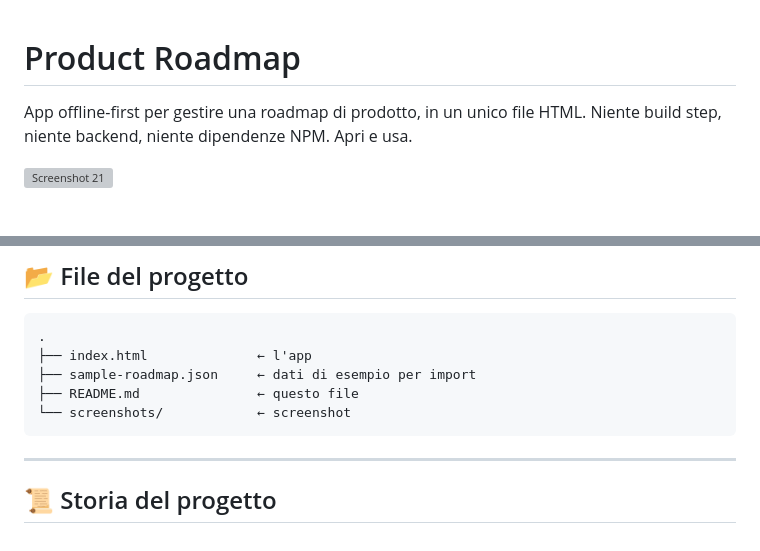
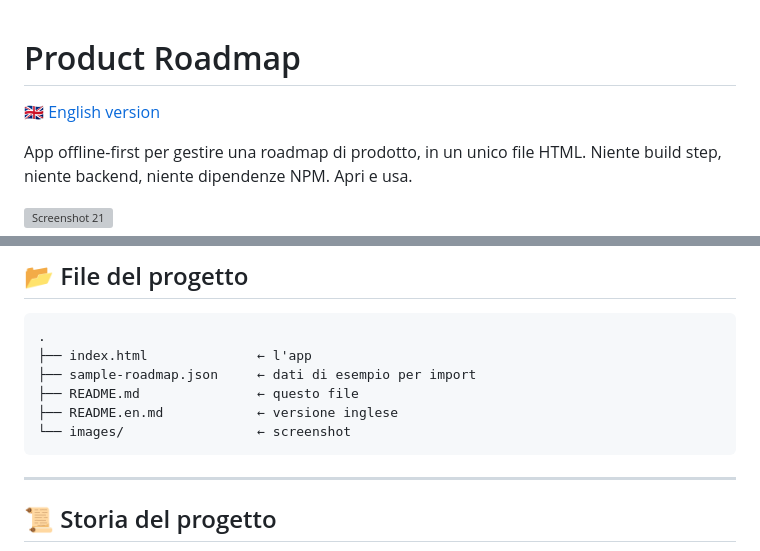
Before and after one commit to Surfab/product-roadmap-mvp, a Markdown page: README.md, 2 parts joined by grey strips. GitHub-like rendering; blank space fills up the shorter version; grey boxes are pictures that could not be loaded.

Commit message:
Add EN link and fix images path in README

````diff
--- a/README.md
+++ b/README.md
@@ -1,4 +1,6 @@
 # Product Roadmap
+
+[🇬🇧 English version](README.en.md)
 
 App offline-first per gestire una roadmap di prodotto, in un unico file HTML. Niente build step, niente backend, niente dipendenze NPM. Apri e usa.
 
@@ -216,7 +218,8 @@ Il bottone **PDF** apre il dialog di stampa del browser con uno stylesheet `@med
 ├── index.html              ← l'app
 ├── sample-roadmap.json     ← dati di esempio per import
 ├── README.md               ← questo file
-└── screenshots/            ← screenshot
+├── README.en.md            ← versione inglese
+└── images/                 ← screenshot
 ```
 
 ---
````
